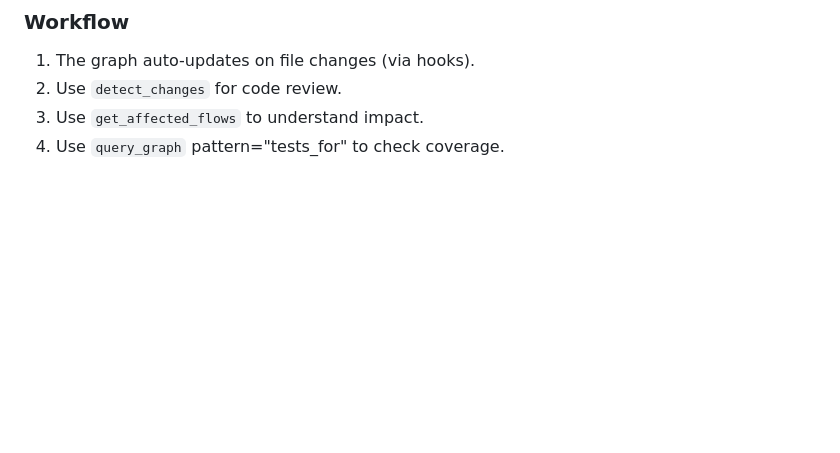
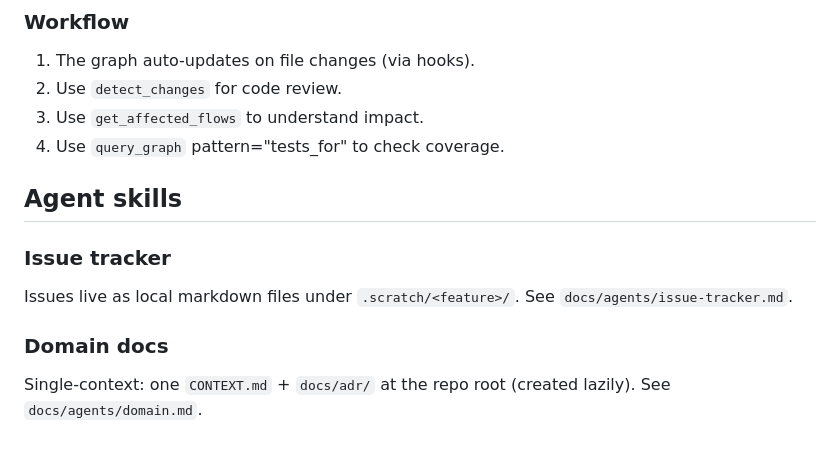
Before and after one commit to crgutierrez/hicd-api, a Markdown page: CLAUDE.md, the part around the change. Drawn GitHub-style; blank space fills up the shorter version.

Commit message:
chore(agents): configure mattpocock-skills (local issue tracker, single-context domain docs)
Co-Authored-By: Claude Opus 5.5 <noreply@anthropic.com>

```diff
--- a/CLAUDE.md
+++ b/CLAUDE.md
@@ -444,3 +444,13 @@ Fall back to Grep/Glob/Read **only** when the graph doesn't cover what you need.
 2. Use `detect_changes` for code review.
 3. Use `get_affected_flows` to understand impact.
 4. Use `query_graph` pattern="tests_for" to check coverage.
+
+## Agent skills
+
+### Issue tracker
+
+Issues live as local markdown files under `.scratch/<feature>/`. See `docs/agents/issue-tracker.md`.
+
+### Domain docs
+
+Single-context: one `CONTEXT.md` + `docs/adr/` at the repo root (created lazily). See `docs/agents/domain.md`.
```
Also changed, not shown: docs/agents/domain.md (added, +51 -0 lines), docs/agents/issue-tracker.md (added, +30 -0 lines).
